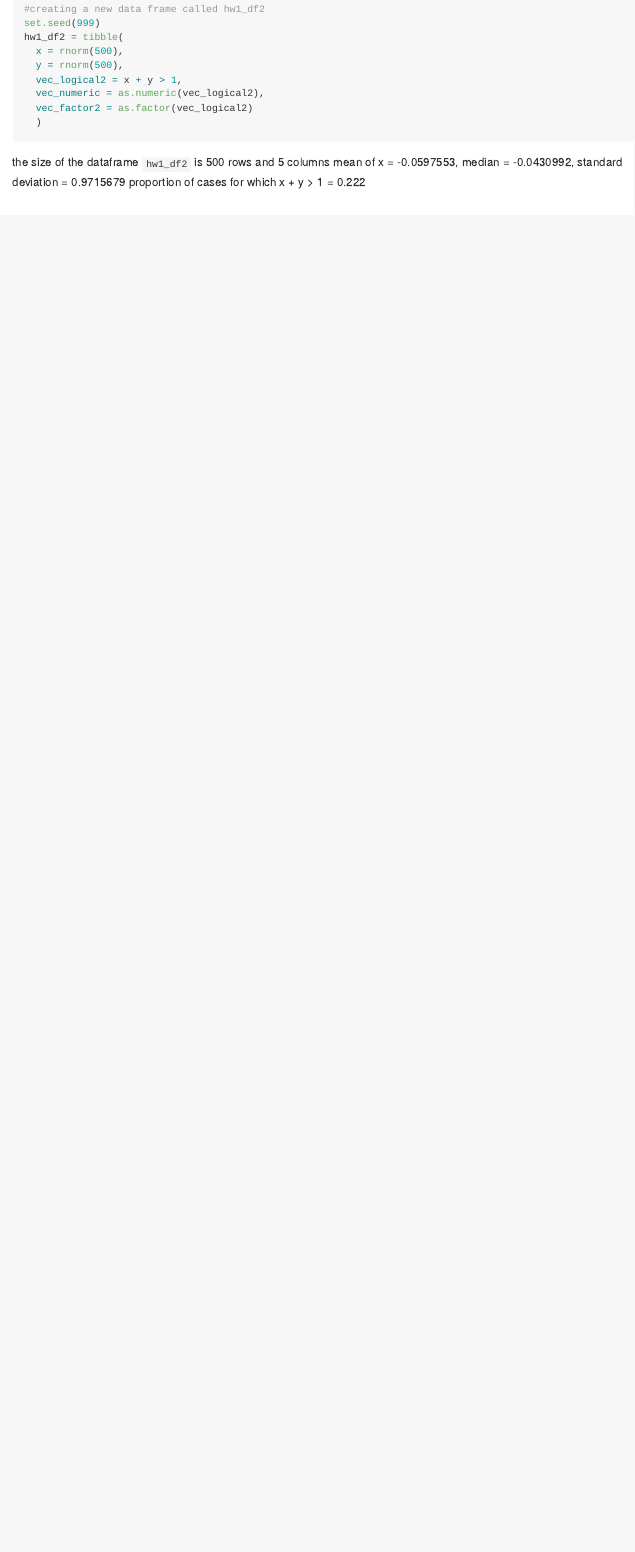
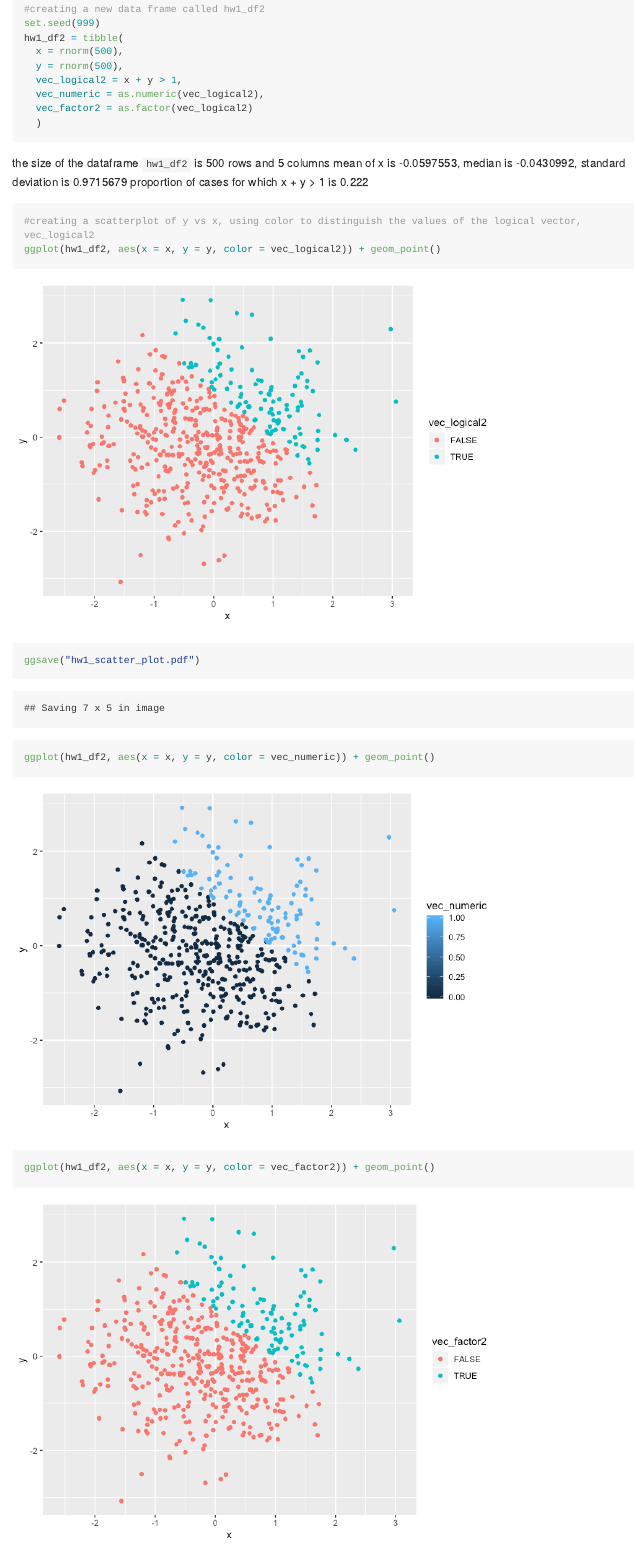
Before and after one commit to jaioberoi/p8105_hw1_jo2570, an R Markdown document (hw1_jo2570.Rmd): the page in a window 1100 px wide, from 2820 px down before the commit and from 2870 px down after it, so that both start at the same text. The pictures show the output file hw1_jo2570.md that the author committed with the source, drawn offline in the style of GitHub; long lines of code are wrapped.

Commit message:
created 3 scatterplots with 3 variables of hw1_df2
made minor format changes to the rmd file

final knit and complete hw1

````diff
--- a/hw1_jo2570.Rmd
+++ b/hw1_jo2570.Rmd
@@ -93,7 +96,17 @@ hw1_df2 = tibble(
 ```
 
 the size of the dataframe `hw1_df2` is `r nrow(hw1_df2)` rows and `r ncol(hw1_df2)` columns
-mean of x = `r mean(pull(hw1_df2, x))`,
-median = `r median(pull(hw1_df2, x))`,
-standard deviation = `r sd(pull(hw1_df2, x))`
-proportion of cases for which x + y > 1 = `r mean(pull(hw1_df2, vec_logical2))`
+mean of x is `r mean(pull(hw1_df2, x))`,
+median is `r median(pull(hw1_df2, x))`,
+standard deviation is `r sd(pull(hw1_df2, x))`
+proportion of cases for which x + y > 1 is `r mean(pull(hw1_df2, vec_logical2))`
+
+
+```{r}
+#creating a scatterplot of y vs x, using color to distinguish the values of the logical vector, vec_logical2
+ggplot(hw1_df2, aes(x = x, y = y, color = vec_logical2)) + geom_point()
+ggsave("hw1_scatter_plot.pdf")
+
+ggplot(hw1_df2, aes(x = x, y = y, color = vec_numeric)) + geom_point()
+
+ggplot(hw1_df2, aes(x = x, y = y, color = vec_factor2)) + geom_point()
````
Also changed, not shown: hw1_jo2570.md, hw1_jo2570_files/figure-gfm/unnamed-chunk-5-1.png (added), hw1_jo2570_files/figure-gfm/unnamed-chunk-5-2.png (added), hw1_jo2570_files/figure-gfm/unnamed-chunk-5-3.png (added), hw1_scatter_plot.pdf (added), hw1_jo2570.Rmd (11 more changed lines).
